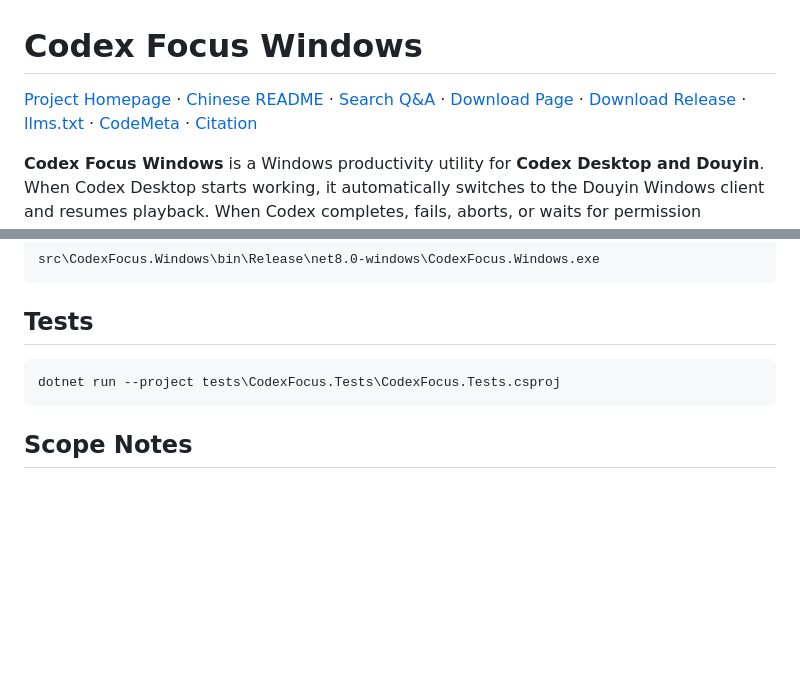
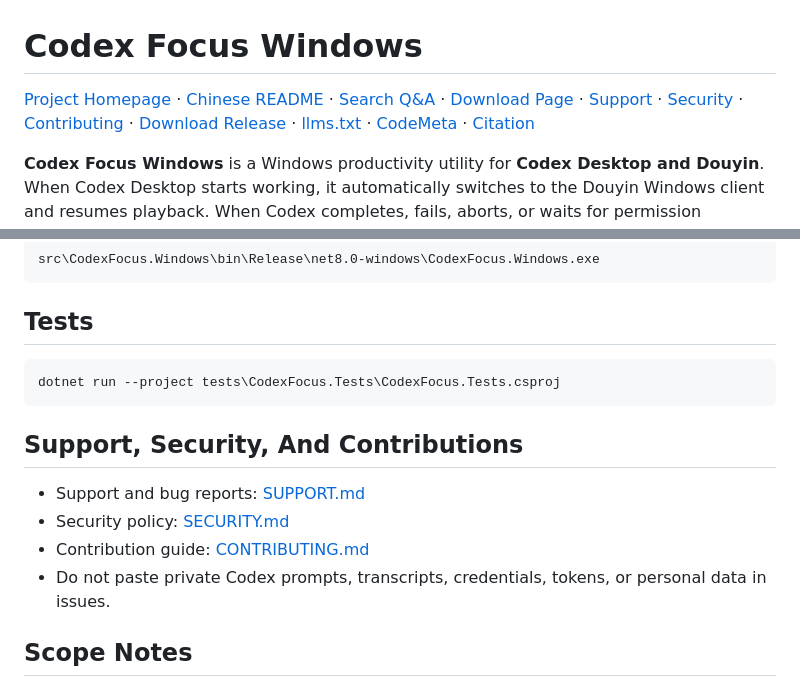
Before and after one commit to Xhuiz/CodexFocus-Windows, a Markdown page: README.en.md, 2 parts joined by grey strips. GitHub-like rendering; blank space fills up the shorter version.

Commit message:
docs: link support security and contributing in English README

````diff
--- a/README.en.md
+++ b/README.en.md
@@ -1,6 +1,6 @@
 # Codex Focus Windows
 
-[Project Homepage](https://xhuiz.github.io/CodexFocus-Windows/en/) · [Chinese README](README.md) · [Search Q&A](https://xhuiz.github.io/CodexFocus-Windows/answers/codex-douyin-auto-switch.html) · [Download Page](https://xhuiz.github.io/CodexFocus-Windows/download.html) · [Download Release](https://github.com/Xhuiz/CodexFocus-Windows/releases) · [llms.txt](https://xhuiz.github.io/CodexFocus-Windows/llms.txt) · [CodeMeta](codemeta.json) · [Citation](CITATION.cff)
+[Project Homepage](https://xhuiz.github.io/CodexFocus-Windows/en/) · [Chinese README](README.md) · [Search Q&A](https://xhuiz.github.io/CodexFocus-Windows/answers/codex-douyin-auto-switch.html) · [Download Page](https://xhuiz.github.io/CodexFocus-Windows/download.html) · [Support](SUPPORT.md) · [Security](SECURITY.md) · [Contributing](CONTRIBUTING.md) · [Download Release](https://github.com/Xhuiz/CodexFocus-Windows/releases) · [llms.txt](https://xhuiz.github.io/CodexFocus-Windows/llms.txt) · [CodeMeta](codemeta.json) · [Citation](CITATION.cff)
 
 **Codex Focus Windows** is a Windows productivity utility for **Codex Desktop and Douyin**. When Codex Desktop starts working, it automatically switches to the Douyin Windows client and resumes playback. When Codex completes, fails, aborts, or waits for permission approval, it pauses Douyin and switches back to Codex.
 
@@ -77,6 +77,12 @@ src\CodexFocus.Windows\bin\Release\net8.0-windows\CodexFocus.Windows.exe
 dotnet run --project tests\CodexFocus.Tests\CodexFocus.Tests.csproj
 ```
 
+## Support, Security, And Contributions
+
+- Support and bug reports: [SUPPORT.md](SUPPORT.md)
+- Security policy: [SECURITY.md](SECURITY.md)
+- Contribution guide: [CONTRIBUTING.md](CONTRIBUTING.md)
+- Do not paste private Codex prompts, transcripts, credentials, tokens, or personal data in issues.
 ## Scope Notes
 
 The current version primarily targets the Douyin Windows client. Browser-based Douyin, Bilibili, YouTube, or other media apps may need separate adaptation.
````
